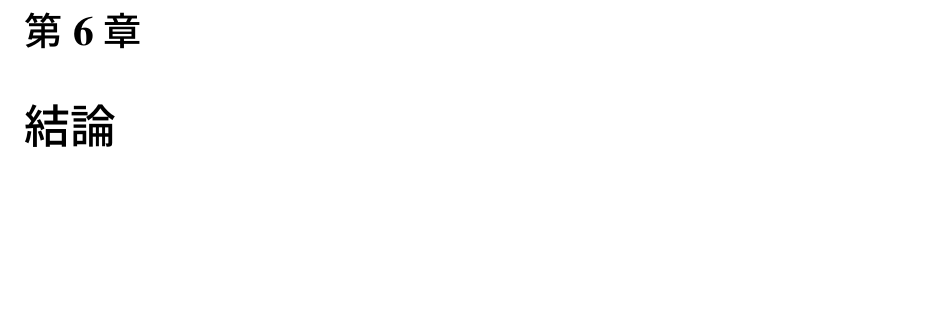
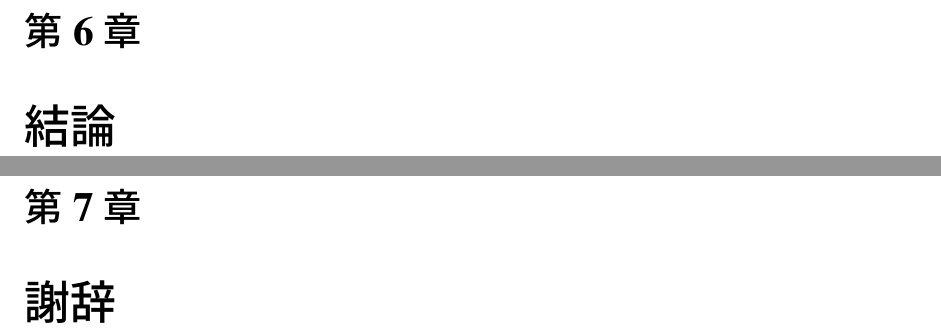
Before and after one commit to gecko655/yamamori-mthesis, a LaTeX thesis (paper/yamamori-mthesis.tex): part of page 23 of 25 before the commit and two parts of pages 23 and 25 of 27 after it, the two joined at a grey line, cut so that both start at the same text, the shorter picture padded with empty space. Compiled offline with pLaTeX and dvipdfmx.

Commit message:
Added acknowledgment

```diff
--- a/paper/yamamori-mthesis.tex
+++ b/paper/yamamori-mthesis.tex
@@ -60,6 +60,7 @@ This dissertation studies ...
 \section{評価メトリクス}
 \chapter{評価実験}
 \chapter{結論}
+\chapter{謝辞}
 
 \appendix
 %\chapter{付録A}
```
